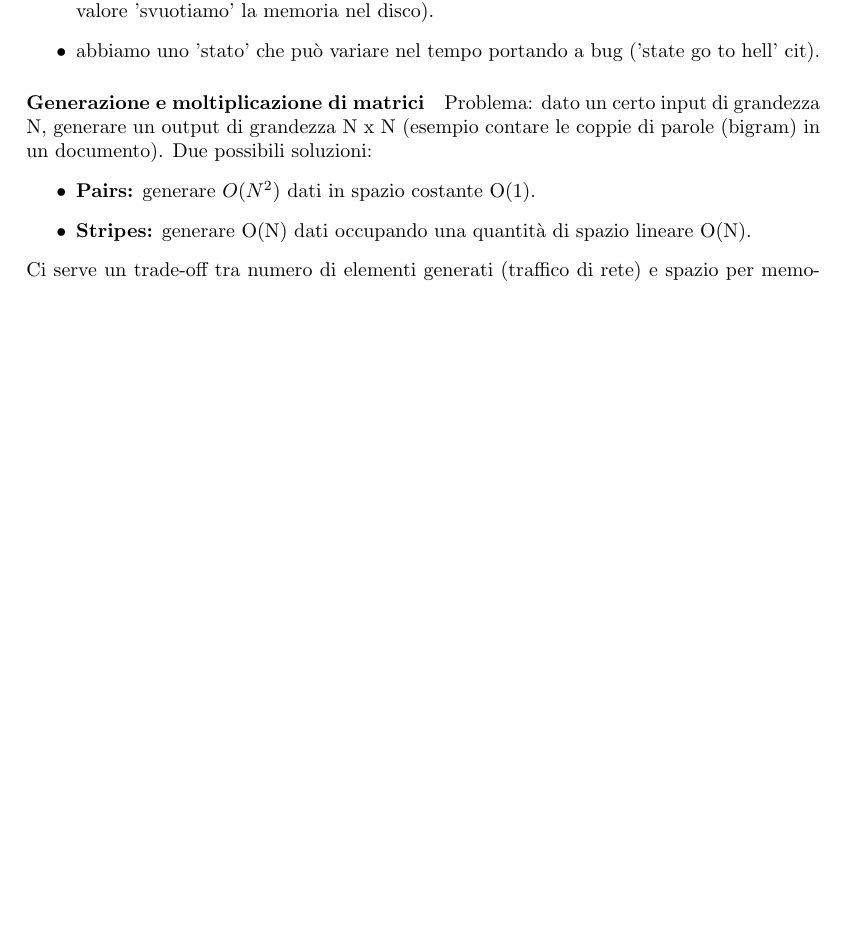
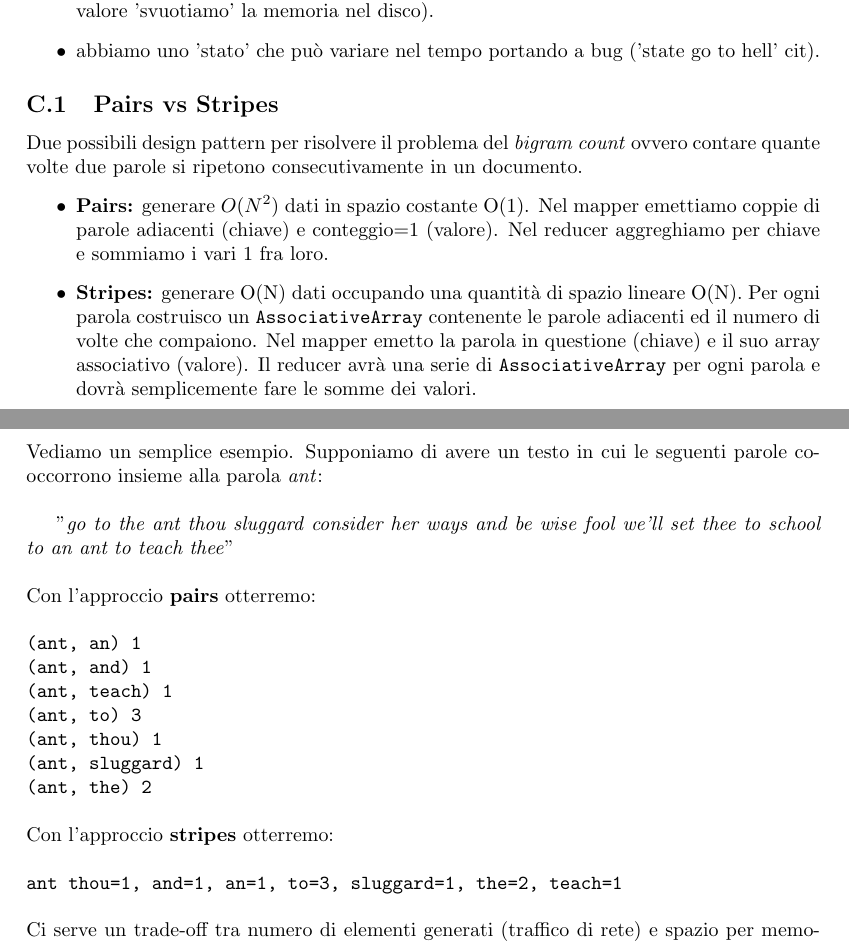
Before and after one commit to fontanellileonardo/CLOUD-Notes, a LaTeX document (main.tex): part of page 113 of 125 before the commit and two parts of pages 113 and 114 of 126 after it, the two joined at a grey line, cut so that both start at the same text, the shorter picture padded with empty space. Compiled offline with pdfLaTeX.

Commit message:
Update main.tex

```diff
--- a/main.tex
+++ b/main.tex
@@ -2605,12 +2610,26 @@ Svantaggi:
     \item abbiamo uno 'stato' che può variare nel tempo portando a bug ('state go to hell' cit).
 \end{itemize}
 
-\paragraph{Generazione e moltiplicazione di matrici}
-Problema: dato un certo input di grandezza N, generare un output di grandezza N x N (esempio contare le coppie di parole (bigram) in un documento). Due possibili soluzioni:
-\begin{itemize}
-    \item \textbf{Pairs:} generare $O(N^2)$ dati in spazio costante O(1).
-    \item \textbf{Stripes:} generare O(N) dati occupando una quantità di spazio lineare O(N).
-\end{itemize}
+\subsection{Pairs vs Stripes}
+Due possibili design pattern per risolvere il problema del \textit{bigram count} ovvero contare quante volte due parole si ripetono consecutivamente in un documento.
+\begin{itemize}
+    \item \textbf{Pairs:} generare $O(N^2)$ dati in spazio costante O(1). Nel mapper emettiamo coppie di parole adiacenti (chiave) e conteggio=1 (valore). Nel reducer aggreghiamo per chiave e sommiamo i vari 1 fra loro.
+    \item \textbf{Stripes:} generare O(N) dati occupando una quantità di spazio lineare O(N). Per ogni parola costruisco un \texttt{AssociativeArray} contenente le parole adiacenti ed il numero di volte che compaiono. Nel mapper emetto la parola in questione (chiave) e il suo array associativo (valore). Il reducer avrà una serie di \texttt{AssociativeArray} per ogni parola e dovrà semplicemente fare le somme dei valori.
+\end{itemize}
+Vediamo un semplice esempio. Supponiamo di avere un testo in cui le seguenti parole co-occorrono insieme alla parola \textit{ant}:\\
+
+"\textit{go to the ant thou sluggard consider her ways and be wise
+fool we'll set thee to school to an ant to teach thee}"\\ \\
+Con l'approccio \textbf{pairs} otterremo:\\ \\
+    \texttt{(ant, an)       1\\
+    (ant, and)      1\\
+    (ant, teach)    1\\
+    (ant, to)       3\\
+    (ant, thou)     1\\
+    (ant, sluggard) 1\\
+    (ant, the)      2}\\ \\
+Con l'approccio \textbf{stripes} otterremo:\\ \\
+\texttt{ant     {thou=1, and=1, an=1, to=3, sluggard=1, the=2, teach=1}}\\ \\
 Ci serve un trade-off tra numero di elementi generati (traffico di rete) e spazio per memorizzare i dati intermedi in locale (memoria o disco).
 \begin{figure}[H]
     \centering
```
Also changed, not shown: main.tex (9 more changed lines).
